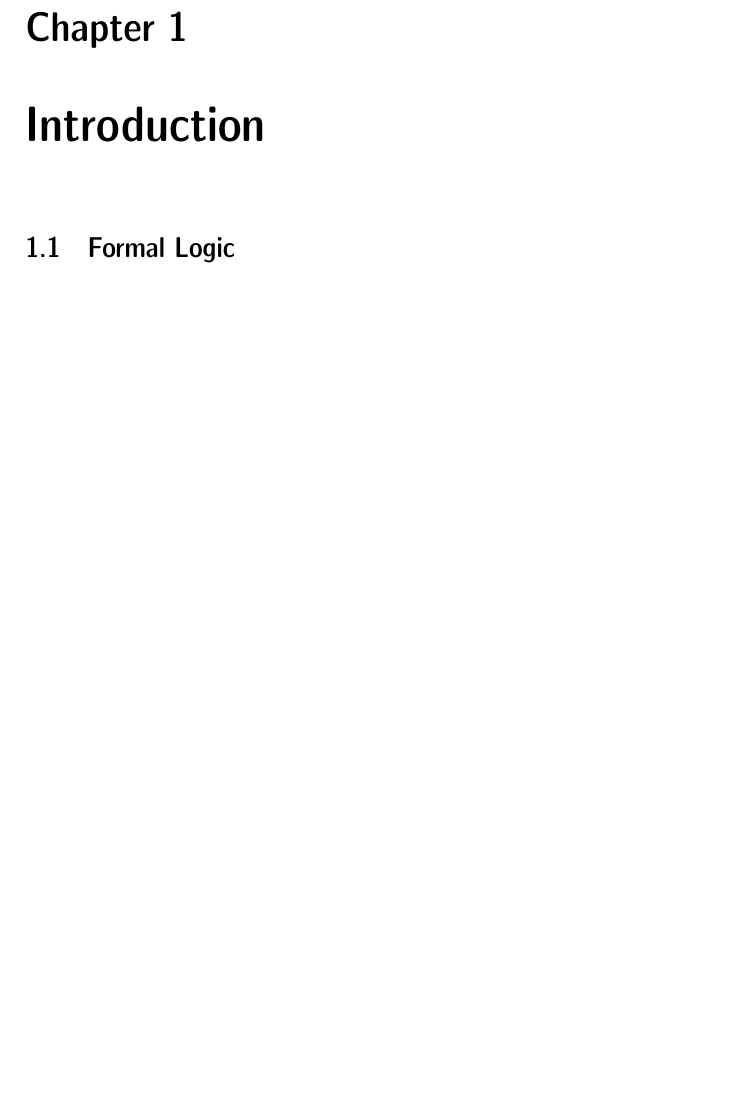
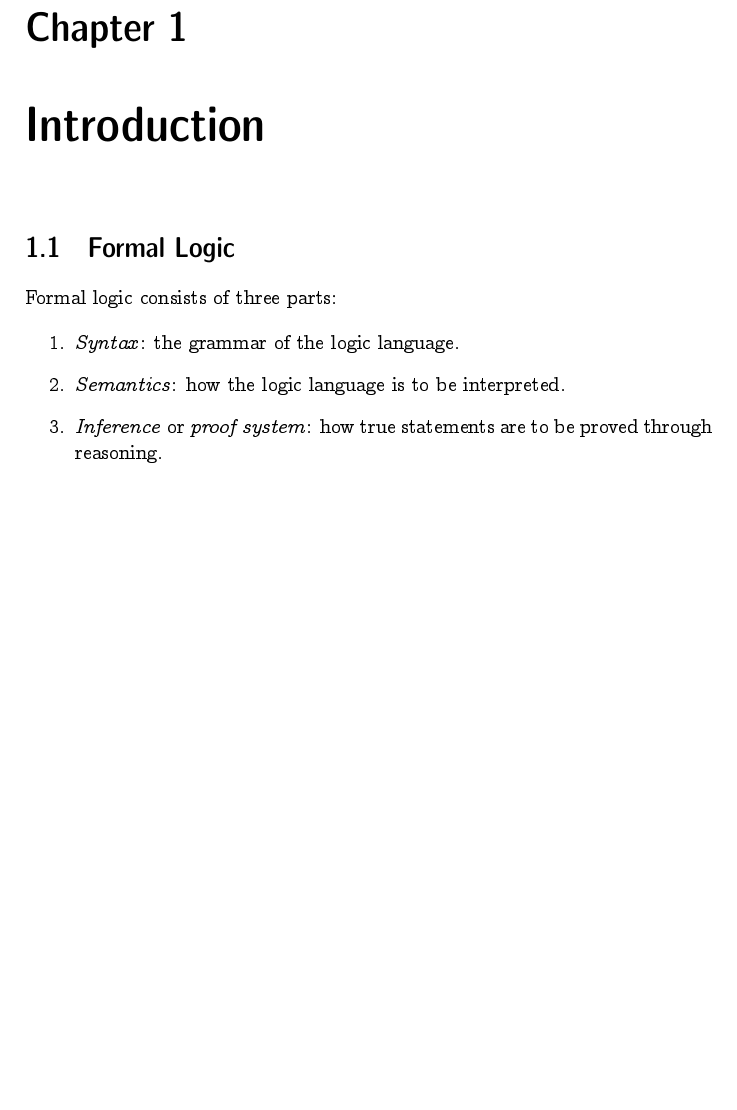
Before and after one commit to jieyouxu/COMP0009-Logic-Notes, a LaTeX document (main.tex, which reads content/introduction.tex): part of page 4 of 5, cut so that both start at the same text, the shorter picture padded with empty space. Compiled offline with pdfLaTeX.

Commit message:
Add formal logic

```diff
--- a/content/introduction.tex
+++ b/content/introduction.tex
@@ -1,3 +1,12 @@
 \chapter{Introduction}
 
 \section{Formal Logic}
+
+Formal logic consists of three parts:
+
+\begin{enumerate}
+    \item \textit{Syntax}: the grammar of the logic language.
+    \item \textit{Semantics}: how the logic language is to be interpreted.
+    \item \textit{Inference} or \textit{proof system}: how true statements are
+        to be proved through reasoning.
+\end{enumerate}
```
